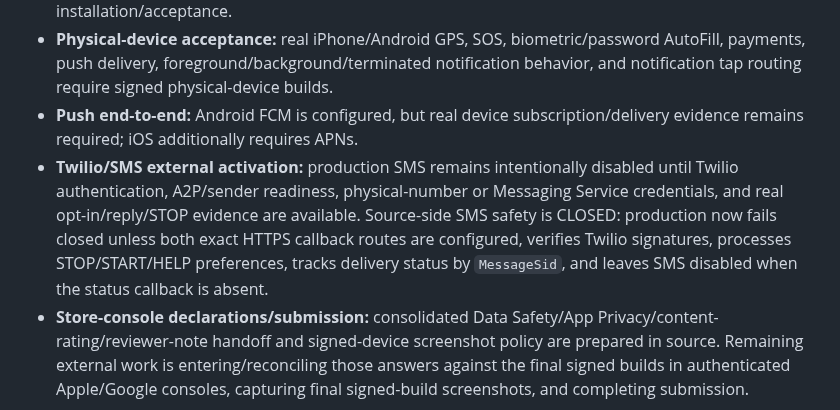
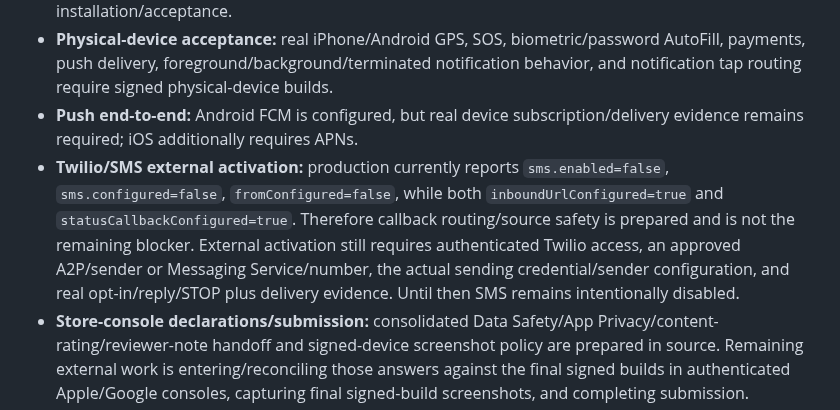
Before and after one commit to balsoofi57-alt/ZOVRO, a Markdown page: GATE_CLOSURE_STATUS.md, the part around the change. Drawn GitHub-style.

Commit message:
Clarify Twilio external activation gate

```diff
--- a/GATE_CLOSURE_STATUS.md
+++ b/GATE_CLOSURE_STATUS.md
@@ -52,7 +52,7 @@ All release gates that can be closed from the currently connected repository/Ren
 - **Android Play distribution:** the signed AAB and dedicated ZOVRO upload key are prepared and verified. Remaining external evidence is Google Play Console acceptance of that signed AAB, assignment of a Play version code, Internal testing rollout/availability, and signed-device installation/acceptance.
 - **Physical-device acceptance:** real iPhone/Android GPS, SOS, biometric/password AutoFill, payments, push delivery, foreground/background/terminated notification behavior, and notification tap routing require signed physical-device builds.
 - **Push end-to-end:** Android FCM is configured, but real device subscription/delivery evidence remains required; iOS additionally requires APNs.
-- **Twilio/SMS external activation:** production SMS remains intentionally disabled until Twilio authentication, A2P/sender readiness, physical-number or Messaging Service credentials, and real opt-in/reply/STOP evidence are available. Source-side SMS safety is CLOSED: production now fails closed unless both exact HTTPS callback routes are configured, verifies Twilio signatures, processes STOP/START/HELP preferences, tracks delivery status by `MessageSid`, and leaves SMS disabled when the status callback is absent.
+- **Twilio/SMS external activation:** production currently reports `sms.enabled=false`, `sms.configured=false`, `fromConfigured=false`, while both `inboundUrlConfigured=true` and `statusCallbackConfigured=true`. Therefore callback routing/source safety is prepared and is not the remaining blocker. External activation still requires authenticated Twilio access, an approved A2P/sender or Messaging Service/number, the actual sending credential/sender configuration, and real opt-in/reply/STOP plus delivery evidence. Until then SMS remains intentionally disabled.
 - **Store-console declarations/submission:** consolidated Data Safety/App Privacy/content-rating/reviewer-note handoff and signed-device screenshot policy are prepared in source. Remaining external work is entering/reconciling those answers against the final signed builds in authenticated Apple/Google consoles, capturing final signed-build screenshots, and completing submission.
 - **Final human legal approval:** technical packet is ready, but an authorized human reviewer must approve the launch documents.
 
```
